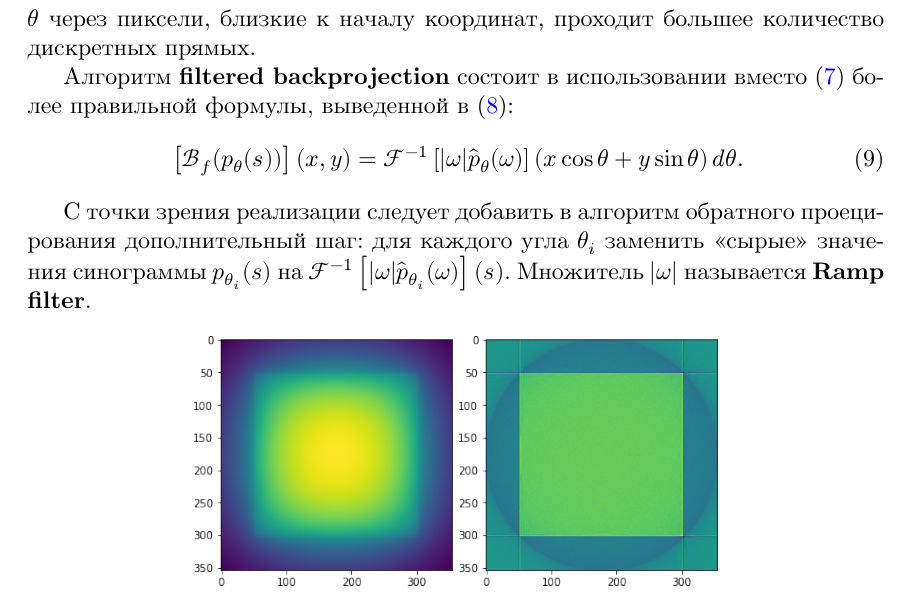
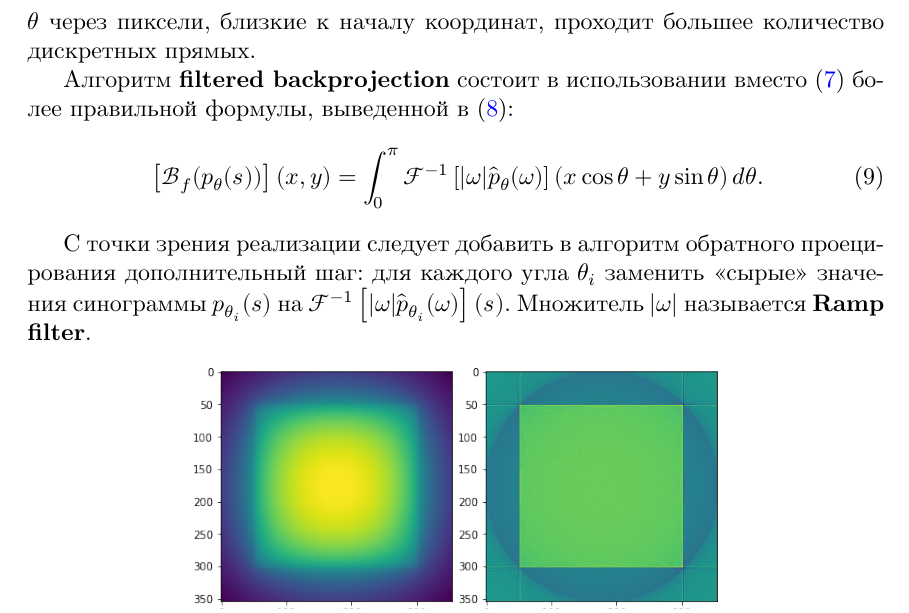
Before and after one commit to D-Sokol/Hough-Exam, a LaTeX document (main.tex, which reads 14.tex): part of page 18 of 30, cut so that both start at the same text. The pictures show the PDF file main.pdf that the author committed with the source.

Commit message:
Fix: add forgotten integral sign.

```diff
--- a/14.tex
+++ b/14.tex
@@ -5,7 +5,7 @@
 Алгоритм \textbf{filtered backprojection} состоит в использовании вместо \eqref{backprojection} более правильной формулы, выведенной в \eqref{fbp_proof}:
 \begin{equation}
 \label{filtered_backprojection}
-    \left[ \mathcal{B}_{f}(p_\theta(s)) \right](x, y) = \mathcal{F}^{-1}\left[ |\omega| \hat{p}_\theta(\omega) \right]\left( x\cos\theta + y\sin\theta \right) d\theta.
+    \left[ \mathcal{B}_{f}(p_\theta(s)) \right](x, y) = \int_0^\pi \mathcal{F}^{-1}\left[ |\omega| \hat{p}_\theta(\omega) \right]\left( x\cos\theta + y\sin\theta \right) d\theta.
 \end{equation}
 
 С точки зрения реализации следует добавить в алгоритм обратного проецирования дополнительный шаг: для каждого угла $\theta_i$ заменить <<сырые>> значения синограммы $p_{\theta_i}(s)$ на $\mathcal{F}^{-1}\left[ |\omega| \hat{p}_{\theta_i}(\omega) \right](s)$. Множитель $|\omega|$ называется \textbf{Ramp filter}.
```
Also changed, not shown: main.pdf.
